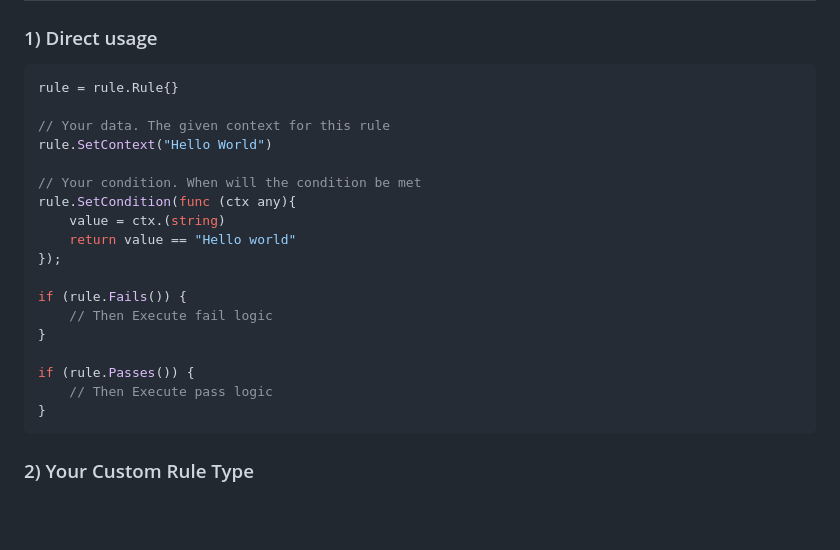
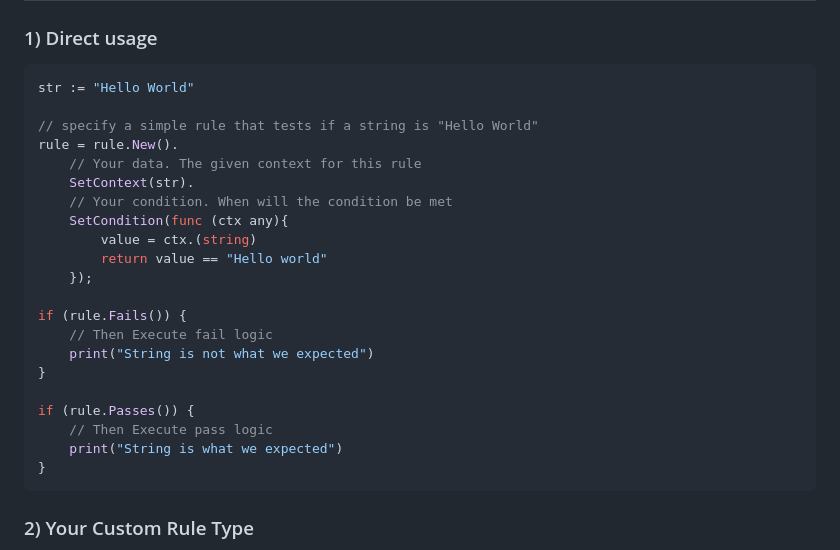
Before and after one commit to dracory/rule, a Markdown page: README.md, the part around the change. Rendered like a GitHub page; blank space fills up the shorter version.

````diff
--- a/README.md
+++ b/README.md
@@ -47,23 +47,26 @@ go get github.com/gouniverse/rule
 ### 1) Direct usage
 
 ```php
-rule = rule.Rule{}
+str := "Hello World"
 
-// Your data. The given context for this rule
-rule.SetContext("Hello World")
-
-// Your condition. When will the condition be met
-rule.SetCondition(func (ctx any){
-    value = ctx.(string)
-    return value == "Hello world"
-});
+// specify a simple rule that tests if a string is "Hello World"
+rule = rule.New().
+    // Your data. The given context for this rule
+    SetContext(str).
+    // Your condition. When will the condition be met
+    SetCondition(func (ctx any){
+        value = ctx.(string)
+        return value == "Hello world"
+    });
 
 if (rule.Fails()) {
     // Then Execute fail logic
+    print("String is not what we expected")
 }
 
 if (rule.Passes()) {
     // Then Execute pass logic
+    print("String is what we expected")
 }
 ```
 
````
